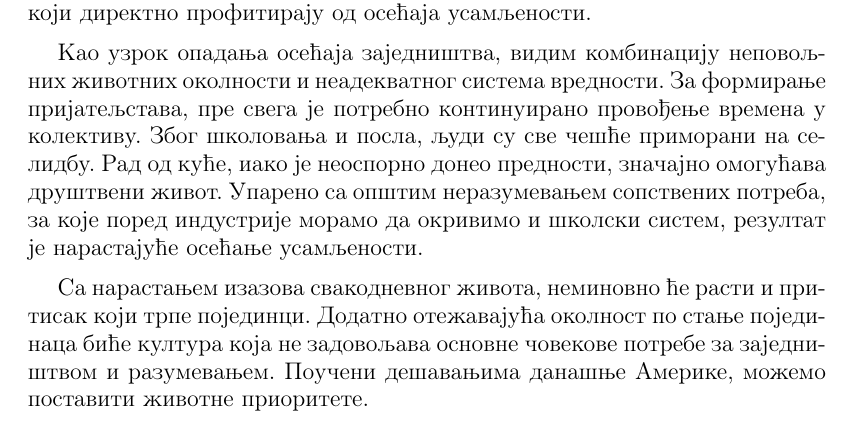
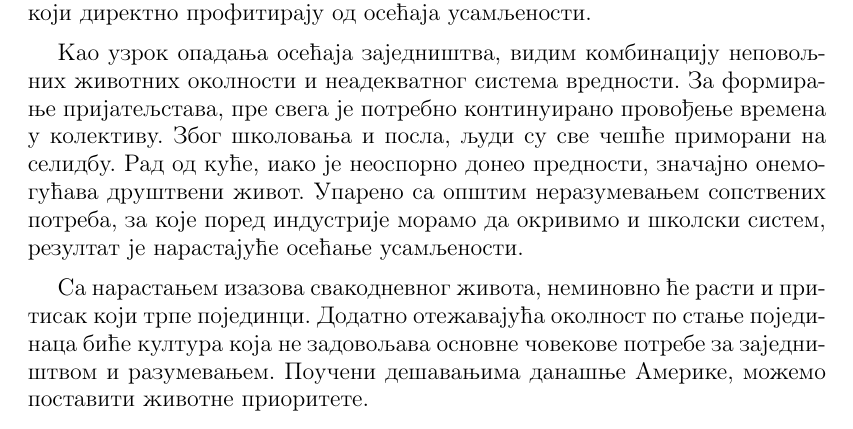
Before and after one commit to borisavz/eseji, a LaTeX document (otudjenje.tex): part of page 2 of 2, cut so that both start at the same text. Compiled offline with pdfLaTeX.

Commit message:
otudjenje 3

```diff
--- a/otudjenje.tex
+++ b/otudjenje.tex
@@ -31,7 +31,7 @@
 
 Осећај заједништва и стваралштво никада неће бити вредности које ће потрошачко друштво подстицати. Човек којем су на првом месту породица, пријатељи и стваралачки рад никада неће трошити новац на непотребне производе којима су тржни  центри преплављени. Никако не смемо потцењивати ни дигиталне индустрије, попут друштвених мрежа и порно сајтова који директно профитирају од осећаја усамљености.
 
-Као узрок опадања осећаја заједништва, видим комбинацију неповољних животних околности и неадекватног система вредности. За формирање пријатељстава, пре свега је потребно континуирано провођење времена у колективу. Због школовања и посла, људи су све чешће приморани на селидбу. Рад од куће, иако је неоспорно донео предности, значајно омогућава друштвени живот. Упарено са општим неразумевањем сопствених потреба, за које поред индустрије морамо да окривимо и школски систем, резултат је нарастајуће осећање усамљености.
+Као узрок опадања осећаја заједништва, видим комбинацију неповољних животних околности и неадекватног система вредности. За формирање пријатељстава, пре свега је потребно континуирано провођење времена у колективу. Због школовања и посла, људи су све чешће приморани на селидбу. Рад од куће, иако је неоспорно донео предности, значајно онемогућава друштвени живот. Упарено са општим неразумевањем сопствених потреба, за које поред индустрије морамо да окривимо и школски систем, резултат је нарастајуће осећање усамљености.
 
 Са нарастањем изазова свакодневног живота, неминовно ће расти и притисак који трпе појединци. Додатно отежавајућа околност по стање појединаца биће култура која не задовољава основне човекове потребе за заједништвом и разумевањем. Поучени дешавањима данашње Америке, можемо поставити животне приоритете.
 
```
Also changed, not shown: otudjenje.pdf.
